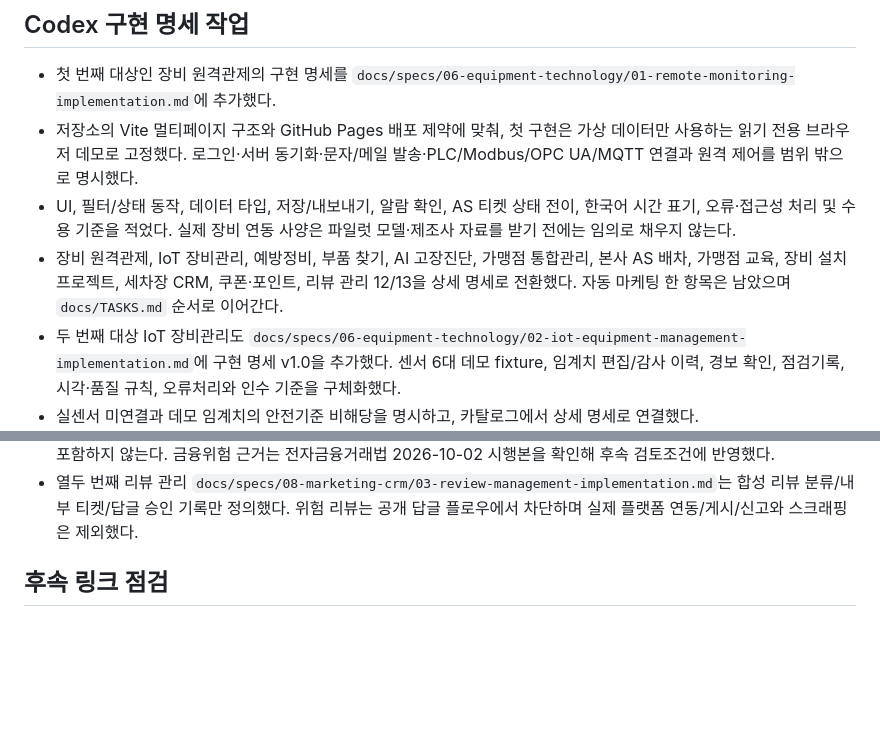
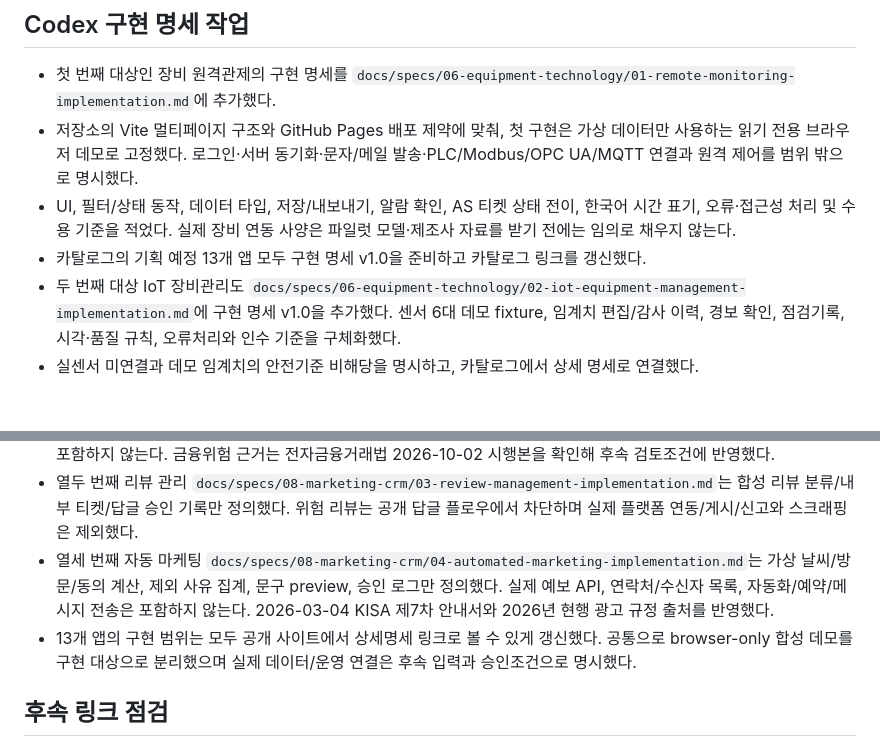
Before and after one commit to kimjindol2025/sonsecha-startup-web, a Markdown page: docs/blog/2026-11-09-app-catalog-plans.md, 2 parts joined by grey strips. GitHub-like rendering; blank space fills up the shorter version.

Commit message:
docs: add implementation-ready automated marketing spec

```diff
--- a/docs/blog/2026-11-09-app-catalog-plans.md
+++ b/docs/blog/2026-11-09-app-catalog-plans.md
@@ -39,7 +39,7 @@
 - 첫 번째 대상인 장비 원격관제의 구현 명세를 `docs/specs/06-equipment-technology/01-remote-monitoring-implementation.md`에 추가했다.
 - 저장소의 Vite 멀티페이지 구조와 GitHub Pages 배포 제약에 맞춰, 첫 구현은 가상 데이터만 사용하는 읽기 전용 브라우저 데모로 고정했다. 로그인·서버 동기화·문자/메일 발송·PLC/Modbus/OPC UA/MQTT 연결과 원격 제어를 범위 밖으로 명시했다.
 - UI, 필터/상태 동작, 데이터 타입, 저장/내보내기, 알람 확인, AS 티켓 상태 전이, 한국어 시간 표기, 오류·접근성 처리 및 수용 기준을 적었다. 실제 장비 연동 사양은 파일럿 모델·제조사 자료를 받기 전에는 임의로 채우지 않는다.
-- 장비 원격관제, IoT 장비관리, 예방정비, 부품 찾기, AI 고장진단, 가맹점 통합관리, 본사 AS 배차, 가맹점 교육, 장비 설치 프로젝트, 세차장 CRM, 쿠폰·포인트, 리뷰 관리 12/13을 상세 명세로 전환했다. 자동 마케팅 한 항목은 남았으며 `docs/TASKS.md` 순서로 이어간다.
+- 카탈로그의 기획 예정 13개 앱 모두 구현 명세 v1.0을 준비하고 카탈로그 링크를 갱신했다.
 - 두 번째 대상 IoT 장비관리도 `docs/specs/06-equipment-technology/02-iot-equipment-management-implementation.md`에 구현 명세 v1.0을 추가했다. 센서 6대 데모 fixture, 임계치 편집/감사 이력, 경보 확인, 점검기록, 시각·품질 규칙, 오류처리와 인수 기준을 구체화했다.
 - 실센서 미연결과 데모 임계치의 안전기준 비해당을 명시하고, 카탈로그에서 상세 명세로 연결했다.
 - 세 번째 예방정비 `docs/specs/06-equipment-technology/03-preventive-maintenance-implementation.md`는 달력기반 데모 계획, OEM 출처 상태, 한국 날짜 기준 기한 분류, 작업 완료/연기 승인, 다음 기한 산술, 점검 이력, 인수 기준을 상세화했다. 예시 주기가 실제 OEM 권장으로 보이지 않게 fixture와 UI 문구를 제한하고 카탈로그를 연결했다.
@@ -52,6 +52,8 @@
 - 열 번째 세차장 CRM `docs/specs/08-marketing-crm/01-carwash-crm-implementation.md`는 합성 프로필/동의 이벤트, 목적·채널별 광고 자격 계산, 방문 세그먼트, 발송 없는 캠페인 draft를 정의했다. 실 연락처와 광고 API를 받지 않는다.
 - 열한 번째 쿠폰·포인트 `docs/specs/08-marketing-crm/02-coupons-points-implementation.md`는 무료 데모 혜택만 대상으로 쿠폰 발급/사용 시뮬레이션과 append-only 포인트 원장을 정의했다. 실결제, 유상 잔액, 현금 환급/정산/양도를 포함하지 않는다. 금융위험 근거는 전자금융거래법 2026-10-02 시행본을 확인해 후속 검토조건에 반영했다.
 - 열두 번째 리뷰 관리 `docs/specs/08-marketing-crm/03-review-management-implementation.md`는 합성 리뷰 분류/내부 티켓/답글 승인 기록만 정의했다. 위험 리뷰는 공개 답글 플로우에서 차단하며 실제 플랫폼 연동/게시/신고와 스크래핑은 제외했다.
+- 열세 번째 자동 마케팅 `docs/specs/08-marketing-crm/04-automated-marketing-implementation.md`는 가상 날씨/방문/동의 계산, 제외 사유 집계, 문구 preview, 승인 로그만 정의했다. 실제 예보 API, 연락처/수신자 목록, 자동화/예약/메시지 전송은 포함하지 않는다. 2026-03-04 KISA 제7차 안내서와 2026년 현행 광고 규정 출처를 반영했다.
+- 13개 앱의 구현 범위는 모두 공개 사이트에서 상세명세 링크로 볼 수 있게 갱신했다. 공통으로 browser-only 합성 데모를 구현 대상으로 분리했으며 실제 데이터/운영 연결은 후속 입력과 승인조건으로 명시했다.
 
 ## 후속 링크 점검
 
```
